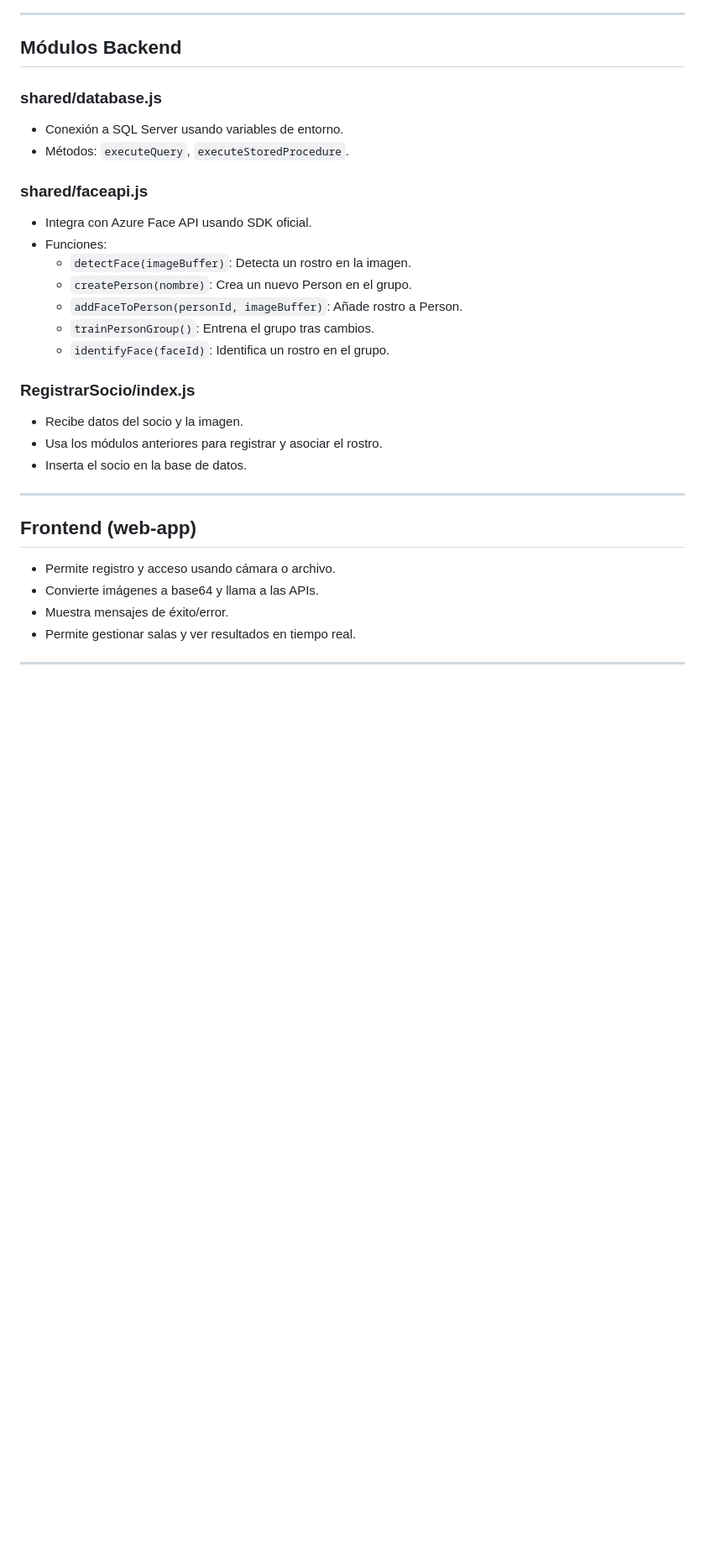
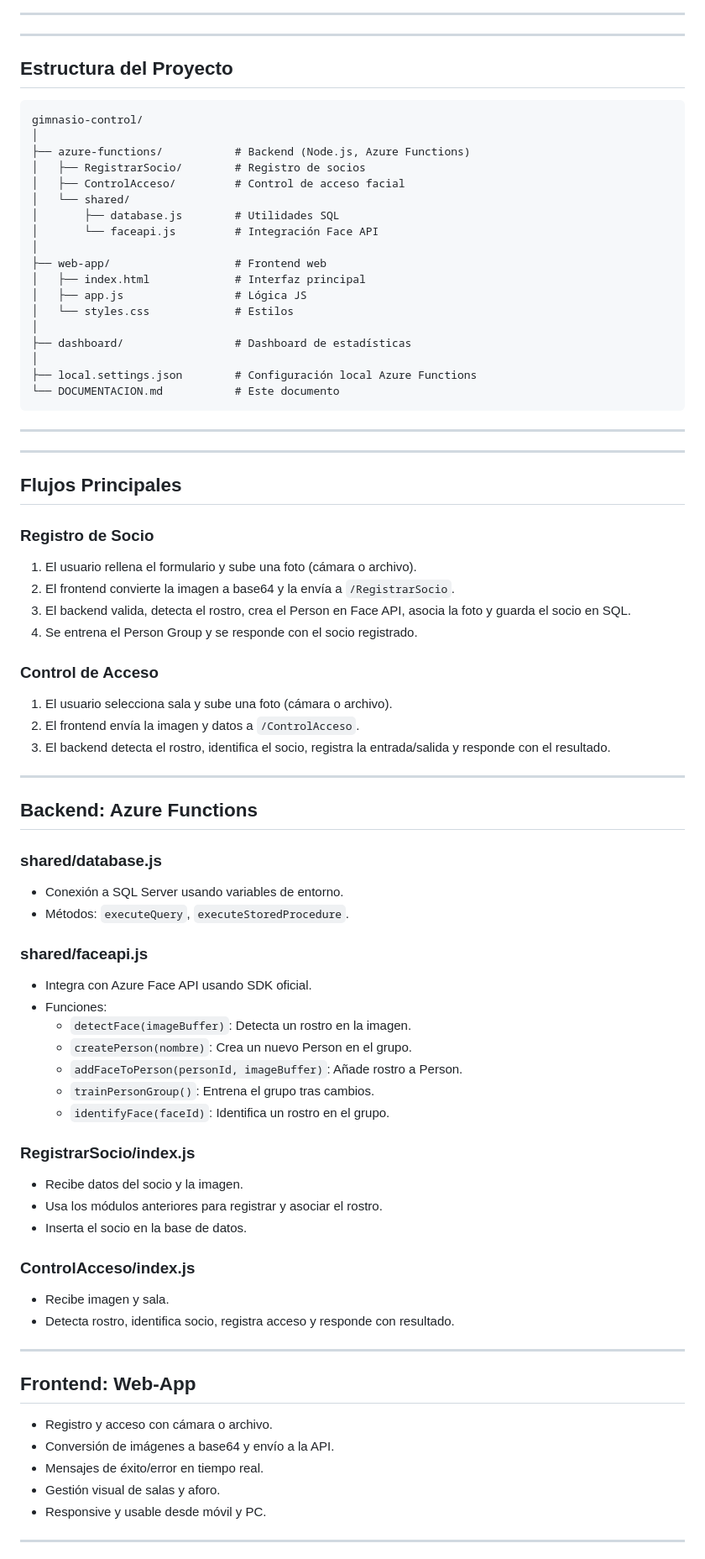
Before and after one commit to Nacho-gb/ControlAsistenciaReconocimientoFacial, a Markdown page: DOCUMENTACION.md, the part around one of its changes. Shown at 84% size. GitHub-like rendering; blank space fills up the shorter version.

````diff
--- a/DOCUMENTACION.md
+++ b/DOCUMENTACION.md
@@ -48,7 +40,55 @@ Este sistema permite registrar socios, controlar el acceso mediante reconocimien
 
 ---
 
-## Módulos Backend
+---
+
+
+## Estructura del Proyecto
+
+```text
+gimnasio-control/
+│
+├── azure-functions/           # Backend (Node.js, Azure Functions)
+│   ├── RegistrarSocio/        # Registro de socios
+│   ├── ControlAcceso/         # Control de acceso facial
+│   └── shared/
+│       ├── database.js        # Utilidades SQL
+│       └── faceapi.js         # Integración Face API
+│
+├── web-app/                   # Frontend web
+│   ├── index.html             # Interfaz principal
+│   ├── app.js                 # Lógica JS
+│   └── styles.css             # Estilos
+│
+├── dashboard/                 # Dashboard de estadísticas
+│
+├── local.settings.json        # Configuración local Azure Functions
+└── DOCUMENTACION.md           # Este documento
+```
+
+---
+
+---
+
+
+## Flujos Principales
+
+### Registro de Socio
+1. El usuario rellena el formulario y sube una foto (cámara o archivo).
+2. El frontend convierte la imagen a base64 y la envía a `/RegistrarSocio`.
+3. El backend valida, detecta el rostro, crea el Person en Face API, asocia la foto y guarda el socio en SQL.
+4. Se entrena el Person Group y se responde con el socio registrado.
+
+### Control de Acceso
+1. El usuario selecciona sala y sube una foto (cámara o archivo).
+2. El frontend envía la imagen y datos a `/ControlAcceso`.
+3. El backend detecta el rostro, identifica el socio, registra la entrada/salida y responde con el resultado.
+
+---
+
+
+## Backend: Azure Functions
+
 ### shared/database.js
 - Conexión a SQL Server usando variables de entorno.
 - Métodos: `executeQuery`, `executeStoredProcedure`.
@@ -56,23 +96,29 @@ Este sistema permite registrar socios, controlar el acceso mediante reconocimien
 ### shared/faceapi.js
 - Integra con Azure Face API usando SDK oficial.
 - Funciones:
-  - `detectFace(imageBuffer)`: Detecta un rostro en la imagen.
-  - `createPerson(nombre)`: Crea un nuevo Person en el grupo.
-  - `addFaceToPerson(personId, imageBuffer)`: Añade rostro a Person.
-  - `trainPersonGroup()`: Entrena el grupo tras cambios.
-  - `identifyFace(faceId)`: Identifica un rostro en el grupo.
+    - `detectFace(imageBuffer)`: Detecta un rostro en la imagen.
+    - `createPerson(nombre)`: Crea un nuevo Person en el grupo.
+    - `addFaceToPerson(personId, imageBuffer)`: Añade rostro a Person.
+    - `trainPersonGroup()`: Entrena el grupo tras cambios.
+    - `identifyFace(faceId)`: Identifica un rostro en el grupo.
 
 ### RegistrarSocio/index.js
 - Recibe datos del socio y la imagen.
 - Usa los módulos anteriores para registrar y asociar el rostro.
 - Inserta el socio en la base de datos.
 
+### ControlAcceso/index.js
+- Recibe imagen y sala.
+- Detecta rostro, identifica socio, registra acceso y responde con resultado.
+
 ---
 
-## Frontend (web-app)
-- Permite registro y acceso usando cámara o archivo.
-- Convierte imágenes a base64 y llama a las APIs.
-- Muestra mensajes de éxito/error.
-- Permite gestionar salas y ver resultados en tiempo real.
+
+## Frontend: Web-App
+- Registro y acceso con cámara o archivo.
+- Conversión de imágenes a base64 y envío a la API.
+- Mensajes de éxito/error en tiempo real.
+- Gestión visual de salas y aforo.
+- Responsive y usable desde móvil y PC.
 
 ---
````
Also changed, not shown: other parts of DOCUMENTACION.md (+90 -51 lines).
